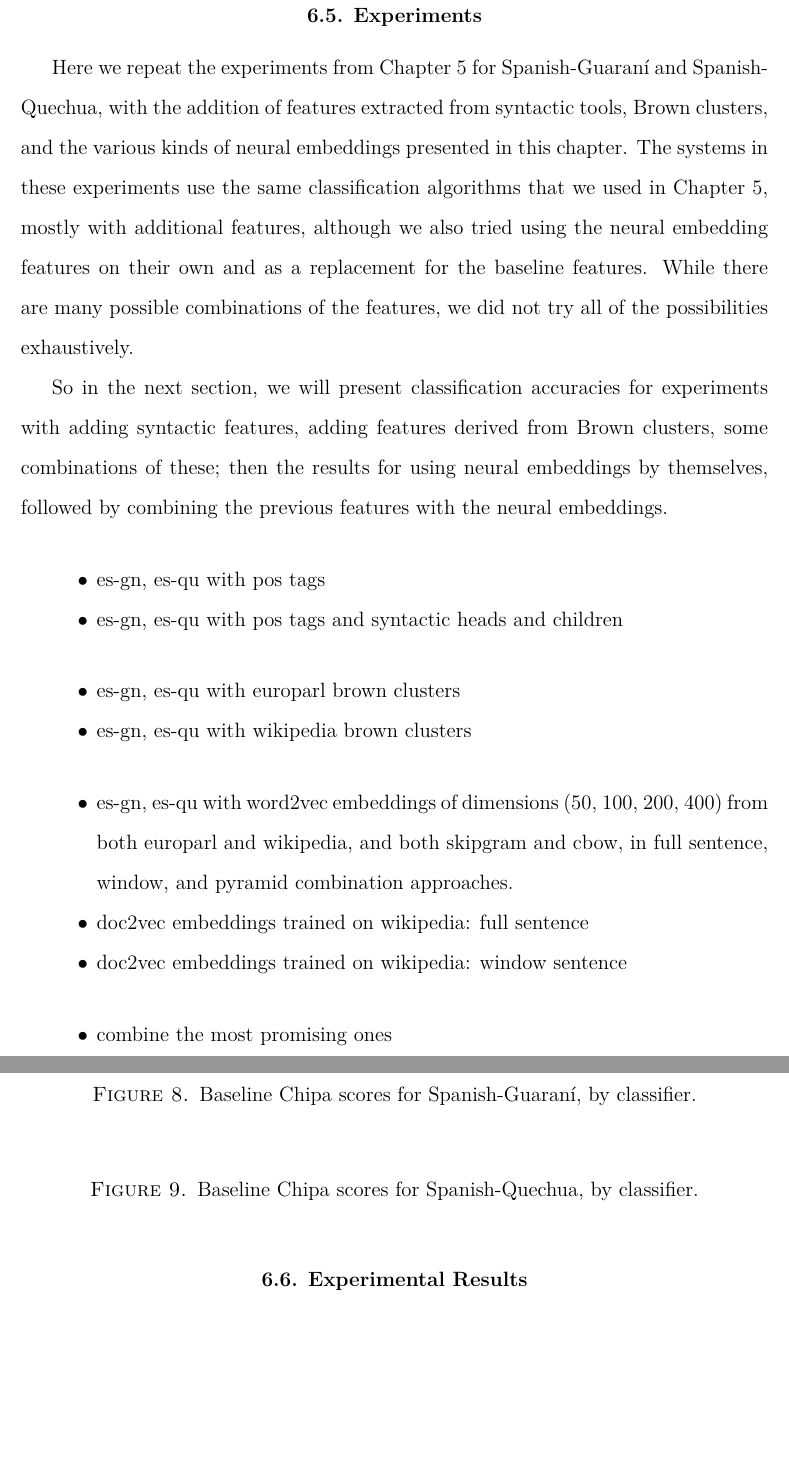
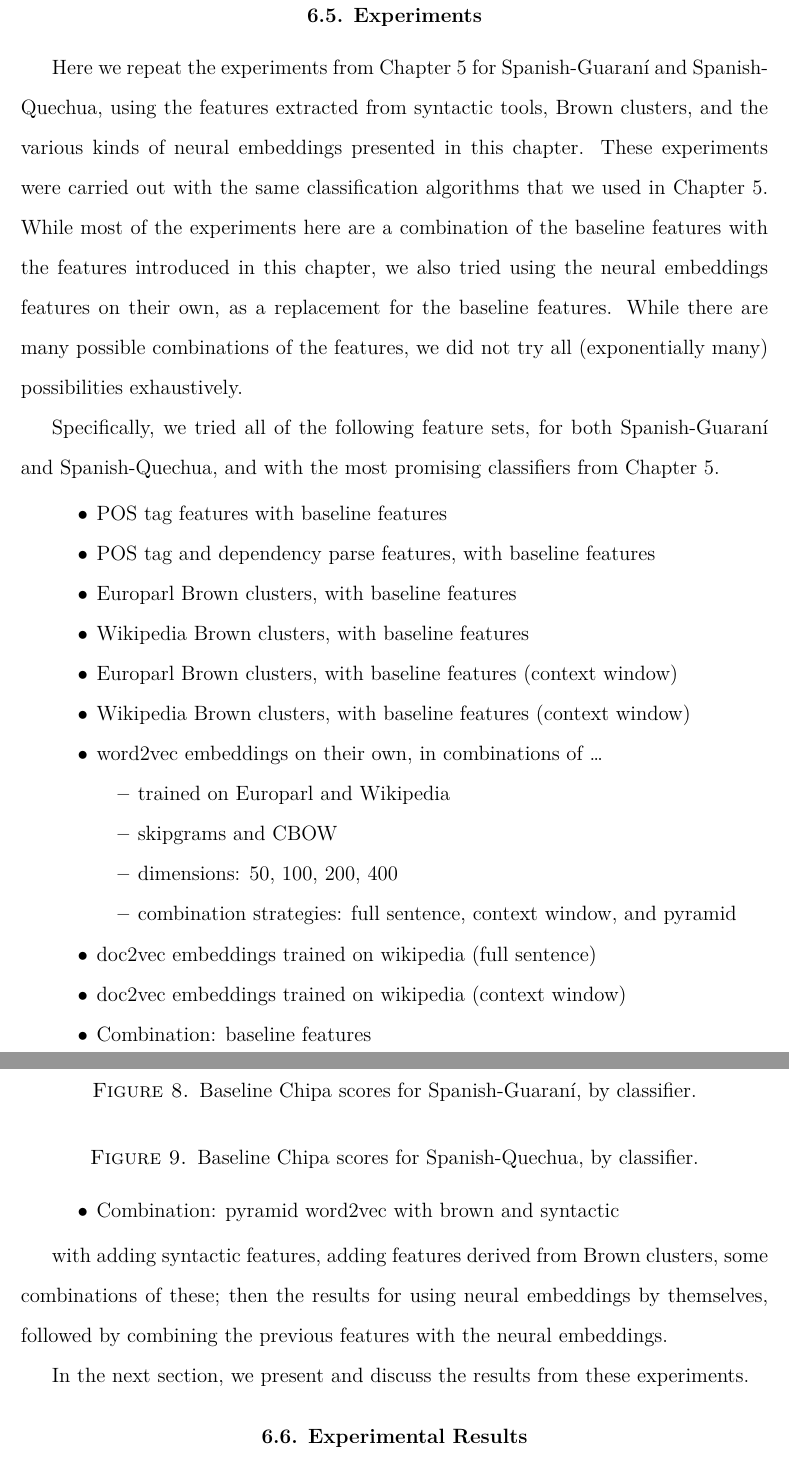
Before and after one commit to alexrudnick/dissertation, a LaTeX thesis (dissertation/dissertation.tex, which reads dissertation/monolingual.tex): two parts of pages 97 and 98 of 131, joined at a grey line, cut so that both start at the same text, the shorter picture padded with empty space. Compiled offline with XeLaTeX.

Commit message:
doing some edits

```diff
--- a/dissertation/monolingual.tex
+++ b/dissertation/monolingual.tex
@@ -505,45 +505,54 @@ previously.
 \section{Experiments}
 \label{sec:monolingual-experiments}
 Here we repeat the experiments from Chapter \ref{chap:baseline} for
-Spanish-Guaraní and Spanish-Quechua, with the addition of features extracted
-from syntactic tools, Brown clusters, and the various kinds of neural
-embeddings presented in this chapter.
-The systems in these experiments use the same classification algorithms that we
-used in Chapter \ref{chap:baseline}, mostly with additional features, although
-we also tried using the neural embedding features on their own and as a
-replacement for the baseline features. While there are many possible
-combinations of the features, we did not try all of the possibilities
-exhaustively.
+Spanish-Guaraní and Spanish-Quechua, using the features extracted from
+syntactic tools, Brown clusters, and the various kinds of neural embeddings
+presented in this chapter.
+These experiments were carried out with the same classification algorithms that
+we used in Chapter \ref{chap:baseline}. While most of the experiments here are
+a combination of the baseline features with the features introduced in this
+chapter, we also tried using the neural embeddings features on their own,
+as a replacement for the baseline features. While there are many possible
+combinations of the features, we did not try all (exponentially many)
+possibilities exhaustively.
 
-So in the next section, we will present classification accuracies for
-experiments with adding syntactic features, adding features derived from Brown
-clusters, some combinations of these; then the results for using neural
-embeddings by themselves, followed by combining the previous features with the
-neural embeddings.
+Specifically, we tried all of the following feature sets, for both
+Spanish-Guaraní and Spanish-Quechua, and with the most promising classifiers
+from Chapter \ref{chap:baseline}.
 
-%% XXX: do we need this? maybe make a figure to show all the feature sets and
-%% what they're called?
 \begin{itemize}
-  \item es-gn, es-qu with pos tags
-  \item es-gn, es-qu with pos tags and syntactic heads and children
+  \item POS tag features with baseline features
+  \item POS tag and dependency parse features, with baseline features
+
+  \item Europarl Brown clusters, with baseline features
+  \item Wikipedia Brown clusters, with baseline features
+  \item Europarl Brown clusters, with baseline features (context window)
+  \item Wikipedia Brown clusters, with baseline features (context window)
+
+  \item word2vec embeddings on their own, in combinations of \dots{}
+    \begin{itemize}
+      \item trained on Europarl and Wikipedia
+      \item skipgrams and CBOW
+      \item dimensions: 50, 100, 200, 400
+      \item combination strategies: full sentence, context window, and pyramid
+    \end{itemize}
+
+  \item doc2vec embeddings trained on wikipedia (full sentence)
+  \item doc2vec embeddings trained on wikipedia (context window)
+
+  \item Combination: baseline features
+  \item Combination: pyramid word2vec with brown and syntactic
 \end{itemize}
 
-\begin{itemize}
-  \item es-gn, es-qu with europarl brown clusters
-  \item es-gn, es-qu with wikipedia brown clusters
-\end{itemize}
+with adding syntactic features, adding features derived from Brown clusters,
+some combinations of these; then the results for using neural embeddings by
+themselves, followed by combining the previous features with the neural
+embeddings.
 
-\begin{itemize}
-  \item es-gn, es-qu with word2vec embeddings of dimensions (50, 100, 200, 400)
-  from both europarl and wikipedia, and both skipgram and cbow, in full
-  sentence, window, and pyramid combination approaches.
-  \item doc2vec embeddings trained on wikipedia: full sentence
-  \item doc2vec embeddings trained on wikipedia: window sentence
-\end{itemize}
 
-\begin{itemize}
-  \item combine the most promising ones
-\end{itemize}
+In the next section, we present and discuss the results from these experiments.
+
+
 
 \section{Experimental Results}
 
```
